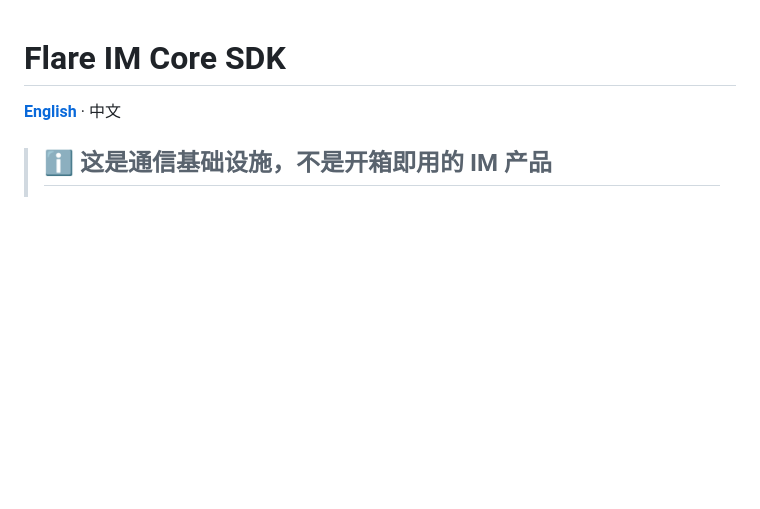
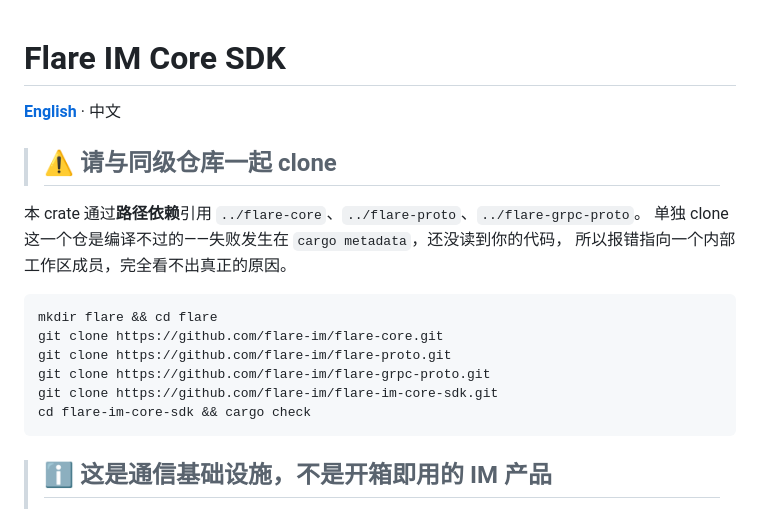
Before and after one commit to flare-im/flare-im-core-sdk, a Markdown page: README.zh-CN.md, the part around the change. Rendered like a GitHub page; blank space fills up the shorter version.

````diff
--- a/README.zh-CN.md
+++ b/README.zh-CN.md
@@ -1,6 +1,21 @@
 # Flare IM Core SDK
 
 **[English](README.md)** · 中文
+
+> ## ⚠ 请与同级仓库一起 clone
+
+本 crate 通过**路径依赖**引用 `../flare-core`、`../flare-proto`、`../flare-grpc-proto`。
+单独 clone 这一个仓是编译不过的——失败发生在 `cargo metadata`，还没读到你的代码，
+所以报错指向一个内部工作区成员，完全看不出真正的原因。
+
+```bash
+mkdir flare && cd flare
+git clone https://github.com/flare-im/flare-core.git
+git clone https://github.com/flare-im/flare-proto.git
+git clone https://github.com/flare-im/flare-grpc-proto.git
+git clone https://github.com/flare-im/flare-im-core-sdk.git
+cd flare-im-core-sdk && cargo check
+```
 
 > ## ℹ 这是通信基础设施，不是开箱即用的 IM 产品
 >
````
Also changed, not shown: README.md (+16 -0 lines).
